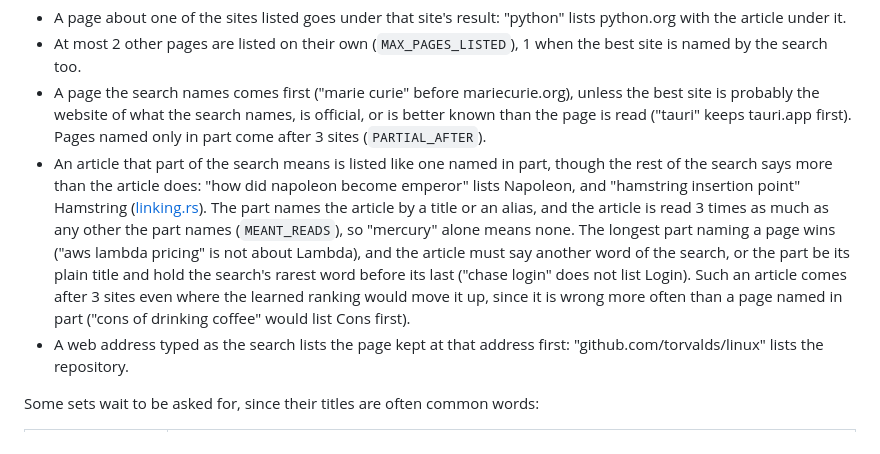
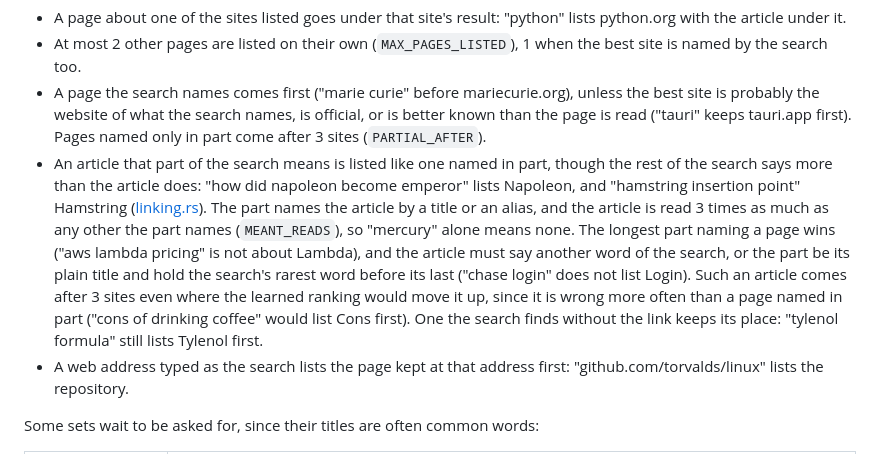
Before and after one commit to SueHeir/plumb-search, a Markdown page: docs/pages.md, the part around the change. GitHub-like rendering.

Commit message:
Pages docs: a page found without the link keeps its place
Co-Authored-By: Claude Opus 5.5 (1M context) <noreply@anthropic.com>
Claude-Session: https://claude.ai/code/session_01UZCBTGX4kr1faTgwQuUqzW

```diff
--- a/docs/pages.md
+++ b/docs/pages.md
@@ -243,7 +243,7 @@ Pages are found by name: their title and the other titles that lead to them, plu
 - A page about one of the sites listed goes under that site's result: "python" lists python.org with the article under it.
 - At most 2 other pages are listed on their own (`MAX_PAGES_LISTED`), 1 when the best site is named by the search too.
 - A page the search names comes first ("marie curie" before mariecurie.org), unless the best site is probably the website of what the search names, is official, or is better known than the page is read ("tauri" keeps tauri.app first). Pages named only in part come after 3 sites (`PARTIAL_AFTER`).
-- An article that part of the search means is listed like one named in part, though the rest of the search says more than the article does: "how did napoleon become emperor" lists Napoleon, and "hamstring insertion point" Hamstring ([linking.rs](../crates/plumb-index/src/pages/linking.rs)). The part names the article by a title or an alias, and the article is read 3 times as much as any other the part names (`MEANT_READS`), so "mercury" alone means none. The longest part naming a page wins ("aws lambda pricing" is not about Lambda), and the article must say another word of the search, or the part be its plain title and hold the search's rarest word before its last ("chase login" does not list Login). Such an article comes after 3 sites even where the learned ranking would move it up, since it is wrong more often than a page named in part ("cons of drinking coffee" would list Cons first).
+- An article that part of the search means is listed like one named in part, though the rest of the search says more than the article does: "how did napoleon become emperor" lists Napoleon, and "hamstring insertion point" Hamstring ([linking.rs](../crates/plumb-index/src/pages/linking.rs)). The part names the article by a title or an alias, and the article is read 3 times as much as any other the part names (`MEANT_READS`), so "mercury" alone means none. The longest part naming a page wins ("aws lambda pricing" is not about Lambda), and the article must say another word of the search, or the part be its plain title and hold the search's rarest word before its last ("chase login" does not list Login). Such an article comes after 3 sites even where the learned ranking would move it up, since it is wrong more often than a page named in part ("cons of drinking coffee" would list Cons first). One the search finds without the link keeps its place: "tylenol formula" still lists Tylenol first.
 - A web address typed as the search lists the page kept at that address first: "github.com/torvalds/linux" lists the repository.
 
 Some sets wait to be asked for, since their titles are often common words:
```
